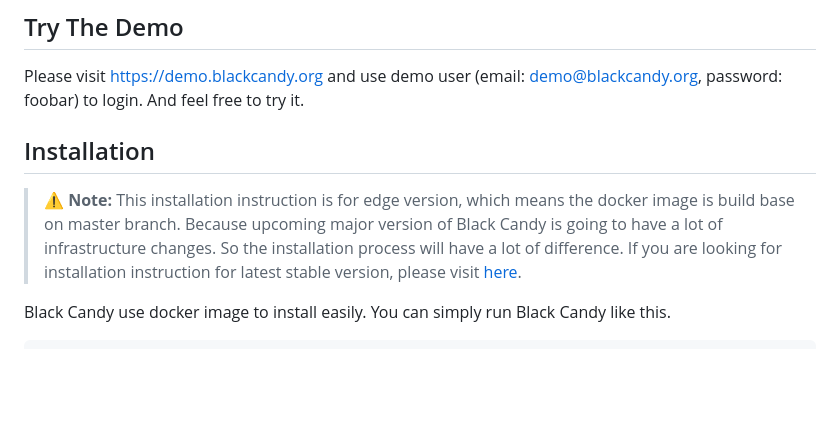
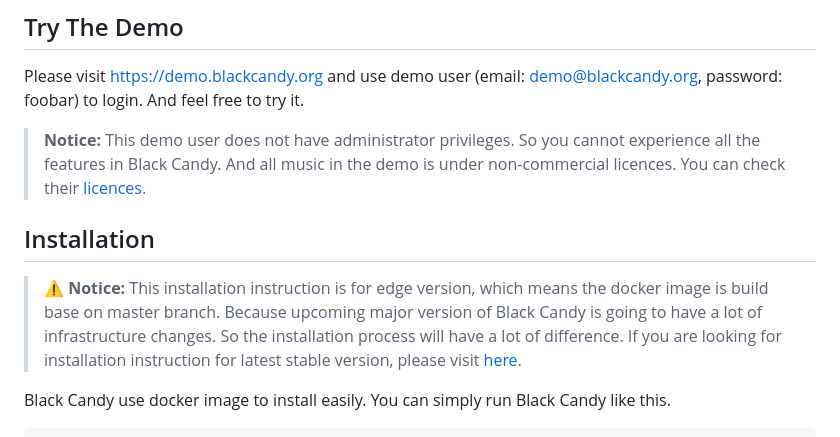
Before and after one commit to blackcandy-org/blackcandy, a Markdown page: README.md, the part around the change. Drawn GitHub-style; blank space fills up the shorter version.

```diff
--- a/README.md
+++ b/README.md
@@ -19,8 +19,10 @@ Black Candy is a self hosted music streaming server built with [Rails](https://r
 
 Please visit <https://demo.blackcandy.org> and use demo user (email: demo@blackcandy.org, password: foobar) to login. And feel free to try it.
 
+> **Notice:** This demo user does not have administrator privileges. So you cannot experience all the features in Black Candy. And all music in the demo is under non-commercial licences. You can check their [licences](https://github.com/blackcandy-org/black_candy#licences-of-the-music-in-demo).
+
 ## Installation
-> ⚠️  **Note:** This installation instruction is for edge version, which means the docker image is build base on master branch. Because upcoming major version of Black Candy is going to have a lot of infrastructure changes. So the installation process will have a lot of difference.
+> ⚠️  **Notice:** This installation instruction is for edge version, which means the docker image is build base on master branch. Because upcoming major version of Black Candy is going to have a lot of infrastructure changes. So the installation process will have a lot of difference.
 > If you are looking for installation instruction for latest stable version, please visit [here](https://github.com/blackcandy-org/black_candy/blob/7f9202bd8a9777d439e95eabd0654e9b4a336be9/README.md).
 
 Black Candy use docker image to install easily. You can simply run Black Candy like this.
```
